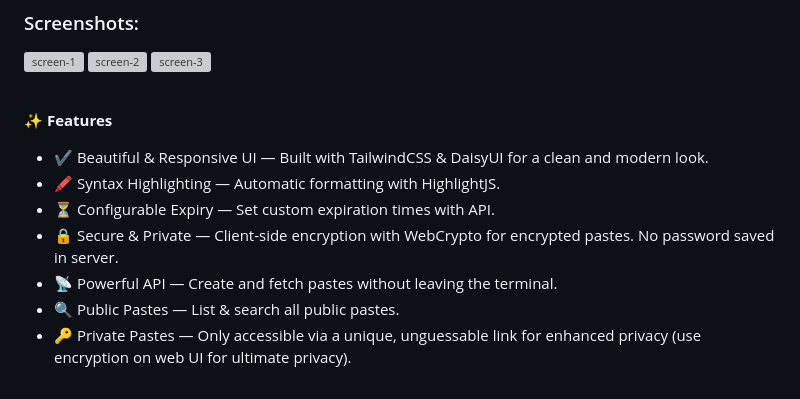
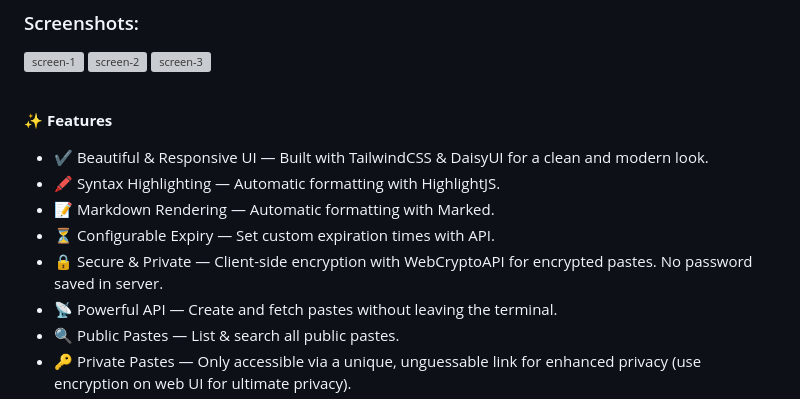
Before and after one commit to rhee876527/chiyogami, a Markdown page: README.md, the part around the change printed below. GitHub-like rendering; grey boxes are pictures that could not be loaded.

```diff
--- a/README.md
+++ b/README.md
@@ -19,8 +17,9 @@ Yet Another Pastebin
 
 - ✔ Beautiful & Responsive UI — Built with TailwindCSS & DaisyUI for a clean and modern look.
 - 🖍 Syntax Highlighting — Automatic formatting with HighlightJS.
+- 📝 Markdown Rendering — Automatic formatting with Marked.
 - ⏳ Configurable Expiry — Set custom expiration times with API.
-- 🔒 Secure & Private — Client-side encryption with WebCrypto for encrypted pastes. No password saved in server.
+- 🔒 Secure & Private — Client-side encryption with WebCryptoAPI for encrypted pastes. No password saved in server.
 - 📡 Powerful API — Create and fetch pastes without leaving the terminal.
 - 🔍 Public Pastes — List & search all public pastes.
 - 🔑 Private Pastes — Only accessible via a unique, unguessable link for enhanced privacy (use encryption on web UI for ultimate privacy).
```
Also changed, not shown: other parts of README.md (+36 -5 lines).
